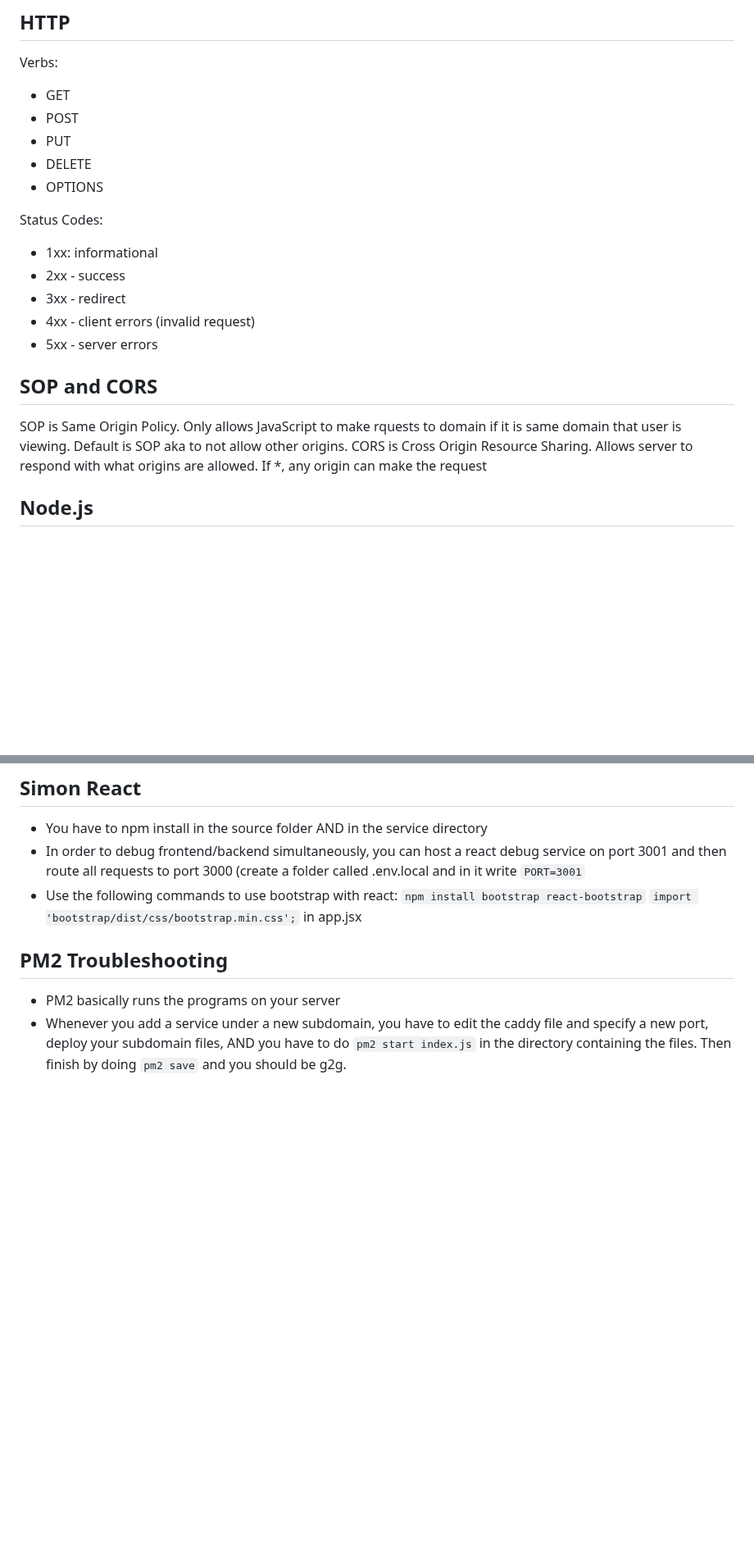
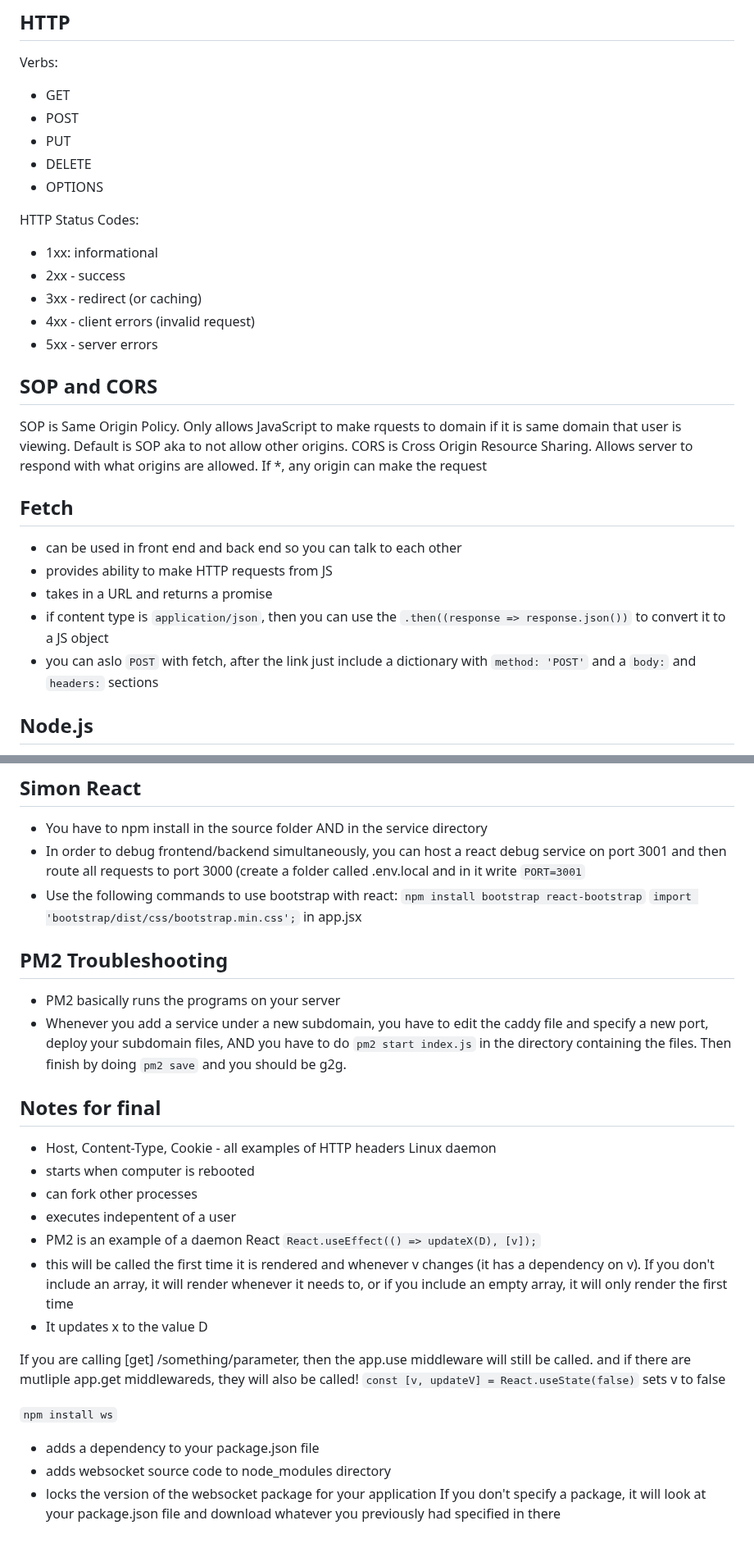
Before and after one commit to jakefull/startup, a Markdown page: README.md, 2 parts joined by grey strips. Shown at 82% size. Rendered like a GitHub page; blank space fills up the shorter version.

Commit message:
Added notes from final study

```diff
--- a/README.md
+++ b/README.md
@@ -307,16 +307,23 @@ Verbs:
 - DELETE
 - OPTIONS
 
-Status Codes:
+ HTTP Status Codes:
 - 1xx: informational
 - 2xx - success
-- 3xx - redirect
+- 3xx - redirect (or caching)
 - 4xx - client errors (invalid request)
 - 5xx - server errors
 
 ## SOP and CORS
 SOP is Same Origin Policy. Only allows JavaScript to make rquests to domain if it is same domain that user is viewing. Default is SOP aka to not allow other origins.
 CORS is Cross Origin Resource Sharing. Allows server to respond with what origins are allowed. If *, any origin can make the request
+
+## Fetch
+- can be used in front end and back end so you can talk to each other
+- provides ability to make HTTP requests from JS
+- takes in a URL and returns a promise
+- if content type is `application/json`, then you can use the `.then((response => response.json())` to convert it to a JS object
+- you can aslo `POST` with fetch, after the link just include a dictionary with `method: 'POST'` and a `body:` and `headers:` sections
 
 ## Node.js
 
@@ -403,6 +425,28 @@ Here is an example snippet of code showing the router structure:
  - Use the following commands to use bootstrap with react:
  `npm install bootstrap react-bootstrap`
  `import 'bootstrap/dist/css/bootstrap.min.css';` in app.jsx
+
  ## PM2 Troubleshooting
  - PM2 basically runs the programs on your server
  - Whenever you add a service under a new subdomain, you have to edit the caddy file and specify a new port, deploy your subdomain files, AND you have to do `pm2 start index.js` in the directory containing the files. Then finish by doing `pm2 save` and you should be g2g.
+
+ ## Notes for final
+ - Host, Content-Type, Cookie - all examples of HTTP headers
+ Linux daemon
+ - starts when computer is rebooted
+ - can fork other processes
+ - executes indepentent of a user
+ - PM2 is an example of a daemon
+ React
+ `React.useEffect(() => updateX(D), [v]);`
+ - this will be called the first time it is rendered and whenever v changes (it has a dependency on v). If you don't include an array, it will render whenever it needs to, or if you include an empty array, it will only render the first time
+ - It updates x to the value D
+
+ If you are calling [get] /something/parameter, then the app.use middleware will still be called. and if there are mutliple app.get middlewareds, they will also be called!
+ `const [v, updateV] = React.useState(false)` sets v to false
+
+ `npm install ws`
+ - adds a dependency to your package.json file
+ - adds websocket source code to node_modules directory
+ - locks the version of the websocket package for your application
+ If you don't specify a package, it will look at your package.json file and download whatever you previously had specified in there
```
Also changed, not shown: other parts of README.md (+16 -1 lines).
